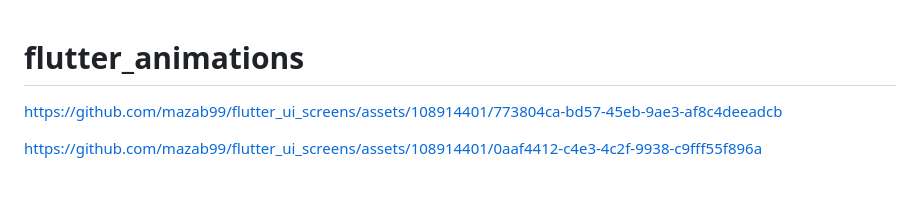
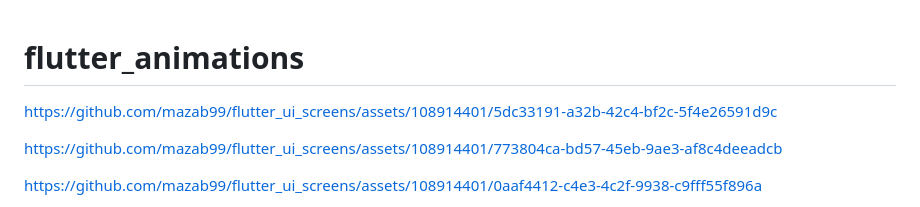
Before and after one commit to mazab99/flutter_ui_screens, a Markdown page: README.md, the part around the change. Drawn GitHub-style; blank space fills up the shorter version.

```diff
--- a/README.md
+++ b/README.md
@@ -1,4 +1,8 @@
 # flutter_animations
+
+
+https://github.com/mazab99/flutter_ui_screens/assets/108914401/5dc33191-a32b-42c4-bf2c-5f4e26591d9c
+
 
 https://github.com/mazab99/flutter_ui_screens/assets/108914401/773804ca-bd57-45eb-9ae3-af8c4deeadcb
 
```
